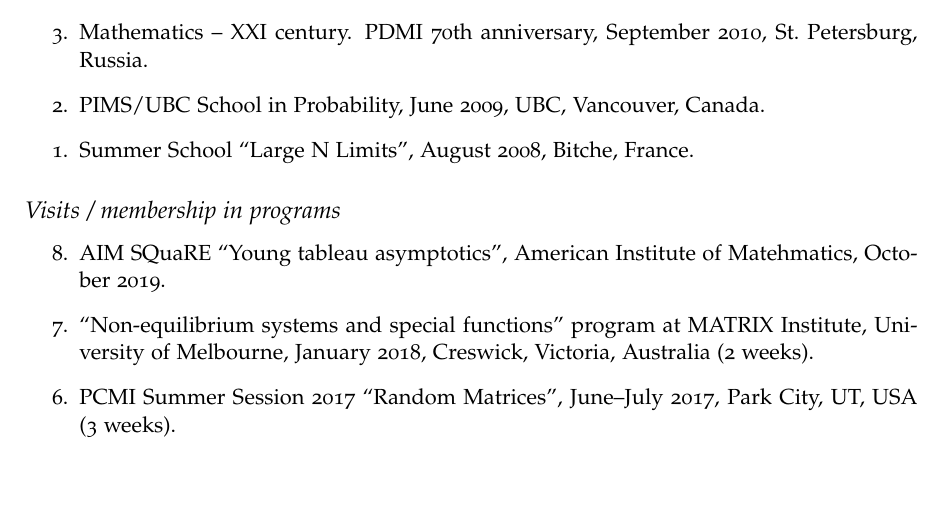
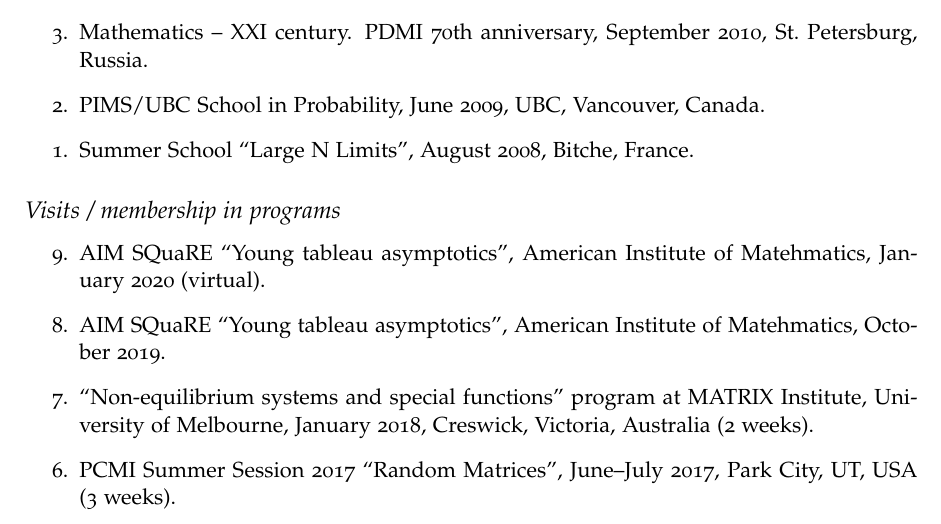
Before and after one commit to lenis2000/CV, a LaTeX CV (__petrovCV__.tex): part of page 12 of 17, cut so that both start at the same text, the shorter picture padded with empty space. Compiled offline with pdfLaTeX.

Commit message:
Update __petrovCV__.tex

```diff
--- a/__petrovCV__.tex
+++ b/__petrovCV__.tex
@@ -888,6 +888,9 @@ since 2014.
 \begin{etaremune}
 	\item
 	AIM SQuaRE ``Young tableau asymptotics'', American Institute of Matehmatics,
+	January 2020 (virtual).
+	\item
+	AIM SQuaRE ``Young tableau asymptotics'', American Institute of Matehmatics,
 	October 2019.
 	\item
 		``Non-equilibrium systems and special functions'' program at MATRIX Institute,
```
Also changed, not shown: __petrovCV__.pdf.
